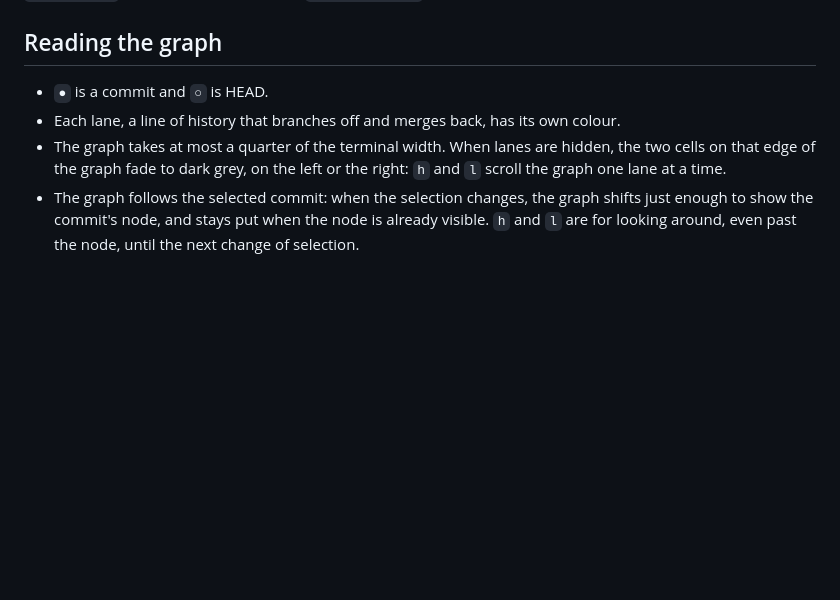
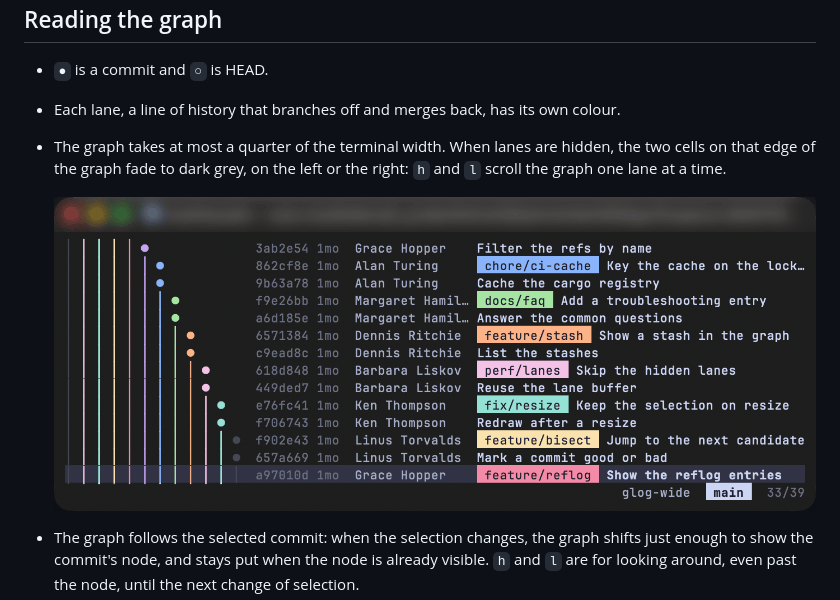
Before and after one commit to MatthieuELIE/glog, a Markdown page: README.md, the part around the change. GitHub-like rendering; pictures changed too: docs/images/faded-edge.png (added); blank space fills up the shorter version.

Commit message:
docs(readme): show the faded edge of the graph in a second capture

```diff
--- a/README.md
+++ b/README.md
@@ -47,6 +47,9 @@ The search looks at the subject, the author, the hash and the ref names of each
 - `●` is a commit and `○` is HEAD.
 - Each lane, a line of history that branches off and merges back, has its own colour.
 - The graph takes at most a quarter of the terminal width. When lanes are hidden, the two cells on that edge of the graph fade to dark grey, on the left or the right: `h` and `l` scroll the graph one lane at a time.
+
+  ![The glog view on a repository with more open branches than the graph can show: coloured lanes fill the graph, the lane on its left edge and the nodes on its right edge are dark grey, and the selected commit is on the last row](docs/images/faded-edge.png)
+
 - The graph follows the selected commit: when the selection changes, the graph shifts just enough to show the commit's node, and stays put when the node is already visible. `h` and `l` are for looking around, even past the node, until the next change of selection.
 - Badges are pills, a name on a coloured background, and name the refs on a commit: local branches in their lane's colour, remote branches in grey, and tags in yellow with a `◆`. The branch HEAD is on is the first pill, in bold; a detached HEAD shows a bold `HEAD` pill instead.
 - Colour is kept for the graph and the badges: the hash and the date are the dimmest text, the author is a step lighter and the subject is the lightest. The selected row has a soft background and a bold subject.
```
